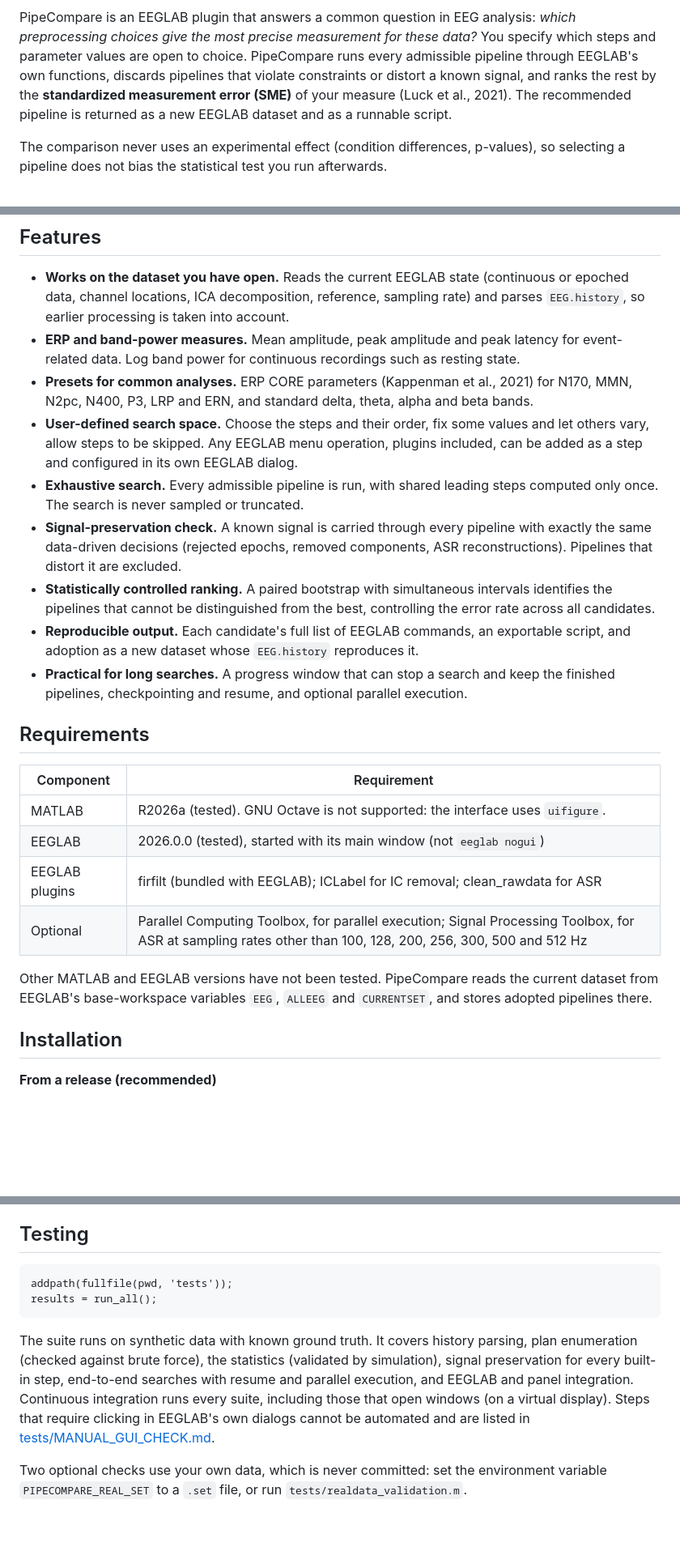
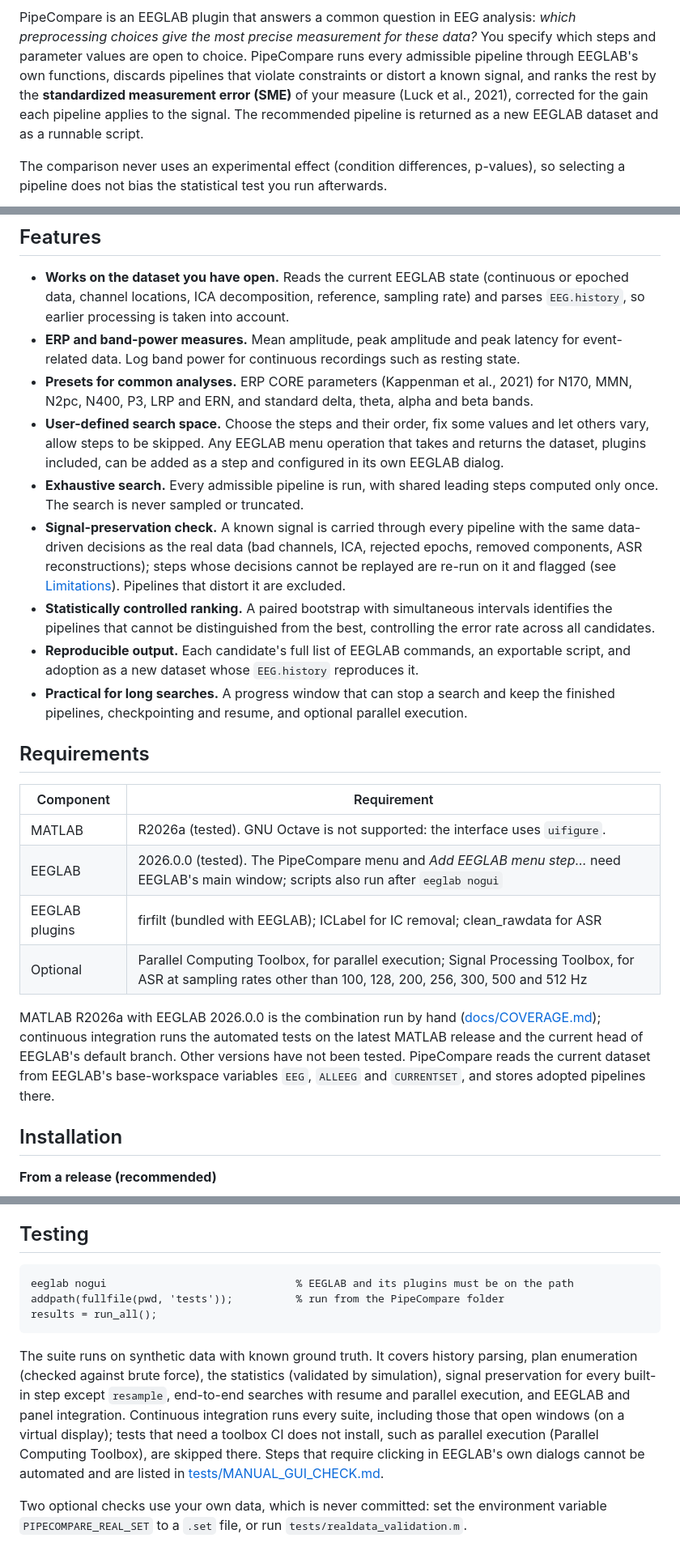
Before and after one commit to abwoo/NeuroQC, a Markdown page: README.md, 3 parts joined by grey strips. Shown at 81% size. GitHub-like rendering; blank space fills up the shorter version.

````diff
--- a/README.md
+++ b/README.md
@@ -12,8 +12,9 @@ PipeCompare is an EEGLAB plugin that answers a common question in EEG analysis:
 preprocessing choices give the most precise measurement for these data?* You specify which steps
 and parameter values are open to choice. PipeCompare runs every admissible pipeline through
 EEGLAB's own functions, discards pipelines that violate constraints or distort a known signal, and
-ranks the rest by the **standardized measurement error (SME)** of your measure (Luck et al., 2021).
-The recommended pipeline is returned as a new EEGLAB dataset and as a runnable script.
+ranks the rest by the **standardized measurement error (SME)** of your measure (Luck et al., 2021),
+corrected for the gain each pipeline applies to the signal. The recommended pipeline is returned as
+a new EEGLAB dataset and as a runnable script.
 
 The comparison never uses an experimental effect (condition differences, p-values), so selecting a
 pipeline does not bias the statistical test you run afterwards.
@@ -47,13 +48,14 @@ pipeline does not bias the statistical test you run afterwards.
 - **Presets for common analyses.** ERP CORE parameters (Kappenman et al., 2021) for N170, MMN,
   N2pc, N400, P3, LRP and ERN, and standard delta, theta, alpha and beta bands.
 - **User-defined search space.** Choose the steps and their order, fix some values and let others
-  vary, allow steps to be skipped. Any EEGLAB menu operation, plugins included, can be added as a
-  step and configured in its own EEGLAB dialog.
+  vary, allow steps to be skipped. Any EEGLAB menu operation that takes and returns the dataset,
+  plugins included, can be added as a step and configured in its own EEGLAB dialog.
 - **Exhaustive search.** Every admissible pipeline is run, with shared leading steps computed only
   once. The search is never sampled or truncated.
-- **Signal-preservation check.** A known signal is carried through every pipeline with exactly the
-  same data-driven decisions (rejected epochs, removed components, ASR reconstructions). Pipelines
-  that distort it are excluded.
+- **Signal-preservation check.** A known signal is carried through every pipeline with the same
+  data-driven decisions as the real data (bad channels, ICA, rejected epochs, removed components,
+  ASR reconstructions); steps whose decisions cannot be replayed are re-run on it and flagged (see
+  [Limitations](#limitations)). Pipelines that distort it are excluded.
 - **Statistically controlled ranking.** A paired bootstrap with simultaneous intervals identifies
   the pipelines that cannot be distinguished from the best, controlling the error rate across all
   candidates.
@@ -67,13 +69,15 @@ pipeline does not bias the statistical test you run afterwards.
 | Component | Requirement |
 |---|---|
 | MATLAB | R2026a (tested). GNU Octave is not supported: the interface uses `uifigure`. |
-| EEGLAB | 2026.0.0 (tested), started with its main window (not `eeglab nogui`) |
+| EEGLAB | 2026.0.0 (tested). The PipeCompare menu and *Add EEGLAB menu step…* need EEGLAB's main window; scripts also run after `eeglab nogui` |
 | EEGLAB plugins | firfilt (bundled with EEGLAB); ICLabel for IC removal; clean_rawdata for ASR |
 | Optional | Parallel Computing Toolbox, for parallel execution; Signal Processing Toolbox, for ASR at sampling rates other than 100, 128, 200, 256, 300, 500 and 512 Hz |
 
-Other MATLAB and EEGLAB versions have not been tested. PipeCompare reads the current dataset from
-EEGLAB's base-workspace variables `EEG`, `ALLEEG` and `CURRENTSET`, and stores adopted pipelines
-there.
+MATLAB R2026a with EEGLAB 2026.0.0 is the combination run by hand
+([docs/COVERAGE.md](docs/COVERAGE.md)); continuous integration runs the automated tests on the
+latest MATLAB release and the current head of EEGLAB's default branch. Other versions have not been
+tested. PipeCompare reads the current dataset from EEGLAB's base-workspace variables `EEG`, `ALLEEG`
+and `CURRENTSET`, and stores adopted pipelines there.
 
 ## Installation
 
@@ -255,16 +270,19 @@ validated.
 ## Testing
 
 ```matlab
-addpath(fullfile(pwd, 'tests'));
+eeglab nogui                              % EEGLAB and its plugins must be on the path
+addpath(fullfile(pwd, 'tests'));          % run from the PipeCompare folder
 results = run_all();
 ```
 
 The suite runs on synthetic data with known ground truth. It covers history parsing, plan
 enumeration (checked against brute force), the statistics (validated by simulation), signal
-preservation for every built-in step, end-to-end searches with resume and parallel execution, and
-EEGLAB and panel integration. Continuous integration runs every suite, including those that open
-windows (on a virtual display). Steps that require clicking in EEGLAB's own dialogs cannot be automated and are
-listed in [tests/MANUAL_GUI_CHECK.md](tests/MANUAL_GUI_CHECK.md).
+preservation for every built-in step except `resample`, end-to-end searches with resume and
+parallel execution, and EEGLAB and panel integration. Continuous integration runs every suite,
+including those that open windows (on a virtual display); tests that need a toolbox CI does not
+install, such as parallel execution (Parallel Computing Toolbox), are skipped there. Steps that
+require clicking in EEGLAB's own dialogs cannot be automated and are listed in
+[tests/MANUAL_GUI_CHECK.md](tests/MANUAL_GUI_CHECK.md).
 
 Two optional checks use your own data, which is never committed: set the environment variable
 `PIPECOMPARE_REAL_SET` to a `.set` file, or run `tests/realdata_validation.m`.
````
Also changed, not shown: other parts of README.md (+26 -15 lines).
